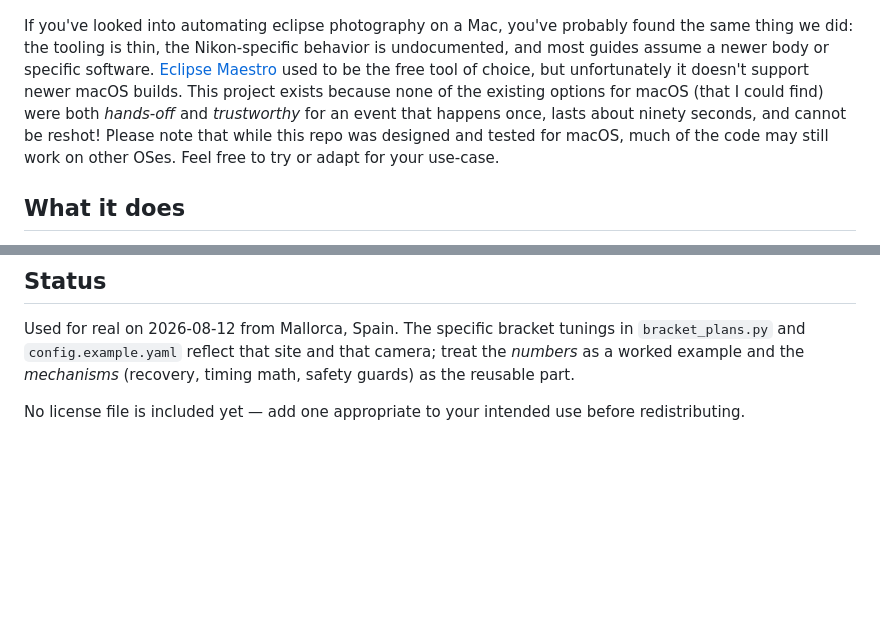
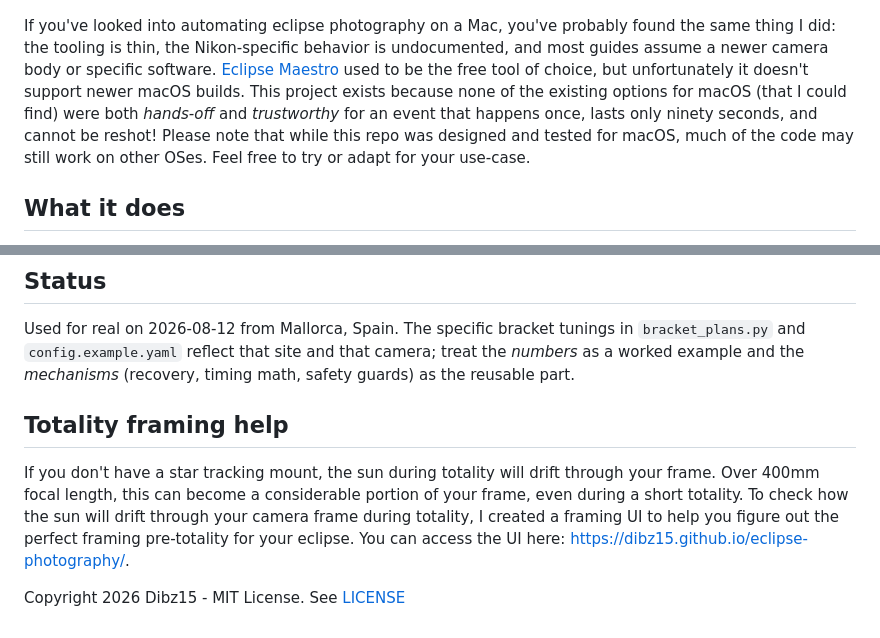
Before and after one commit to Dibz15/eclipse-photography, a Markdown page: README.md, 2 parts joined by grey strips. Drawn GitHub-style; blank space fills up the shorter version.

```diff
--- a/README.md
+++ b/README.md
@@ -7,9 +7,9 @@ tethered over USB, which I built for my 2012-era Nikon D5500 and a Mac, for the
 ![filtered partial eclipse image taken with my Nikon D5500](./media/DSC_0037_1.jpg)
 
 If you've looked into automating eclipse photography on a
-Mac, you've probably found the same thing we did: the tooling is thin,
+Mac, you've probably found the same thing I did: the tooling is thin,
 the Nikon-specific behavior is undocumented, and most guides assume a
-newer body or specific software. [Eclipse Maestro](http://xjubier.free.fr/en/site_pages/solar_eclipses/Solar_Eclipse_Maestro_Photography_Software.html) used to be the free tool of choice, but unfortunately it doesn't support newer macOS builds. This project exists because none of the existing options for macOS (that I could find) were both *hands-off* and *trustworthy* for an event that happens once, lasts about ninety seconds, and cannot be reshot! Please note that while this repo was designed and tested for macOS, much of the code may still work on other OSes. Feel free to try or adapt for your use-case.
+newer camera body or specific software. [Eclipse Maestro](http://xjubier.free.fr/en/site_pages/solar_eclipses/Solar_Eclipse_Maestro_Photography_Software.html) used to be the free tool of choice, but unfortunately it doesn't support newer macOS builds. This project exists because none of the existing options for macOS (that I could find) were both *hands-off* and *trustworthy* for an event that happens once, lasts only ninety seconds, and cannot be reshot! Please note that while this repo was designed and tested for macOS, much of the code may still work on other OSes. Feel free to try or adapt for your use-case.
 
 ## What it does
 
@@ -86,5 +86,8 @@ Used for real on 2026-08-12 from Mallorca, Spain. The specific bracket tunings i
 *numbers* as a worked example and the *mechanisms* (recovery, timing
 math, safety guards) as the reusable part.
 
-No license file is included yet — add one appropriate to your intended
-use before redistributing.
+## Totality framing help
+
+If you don't have a star tracking mount, the sun during totality will drift through your frame. Over 400mm focal length, this can become a considerable portion of your frame, even during a short totality. To check how the sun will drift through your camera frame during totality, I created a framing UI to help you figure out the perfect framing pre-totality for your eclipse. You can access the UI here: [https://dibz15.github.io/eclipse-photography/](https://dibz15.github.io/eclipse-photography/).
+
+Copyright 2026 Dibz15 - MIT License. See [LICENSE](./LICENSE)
```
